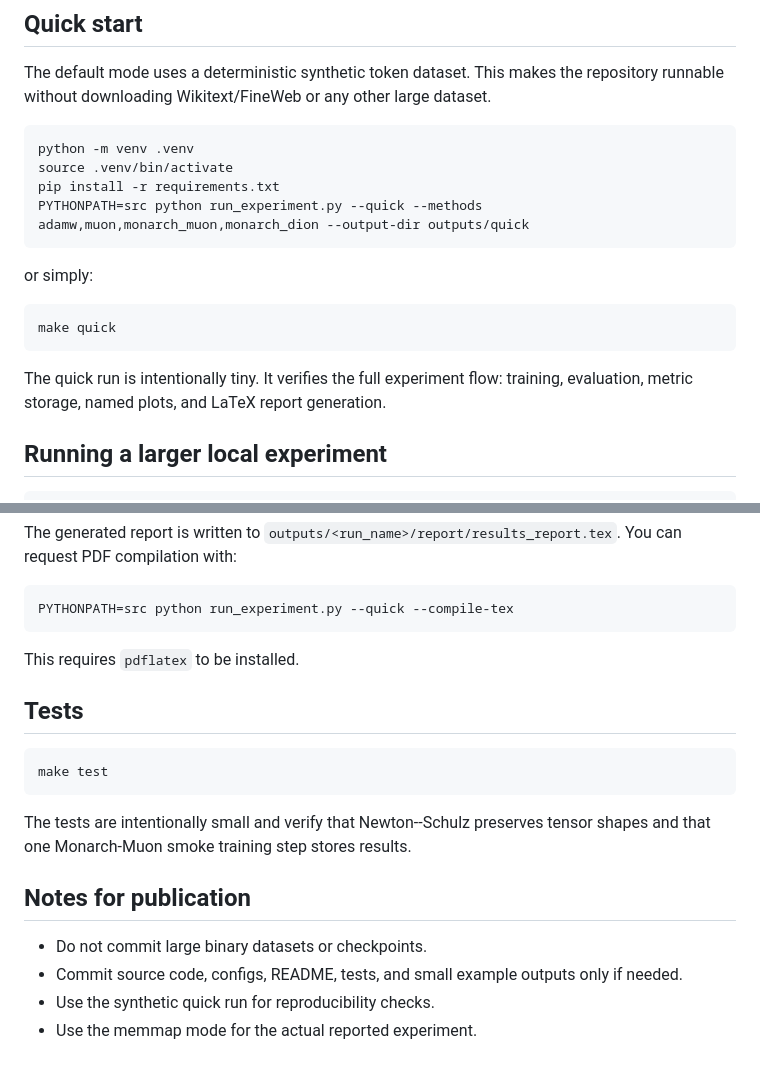
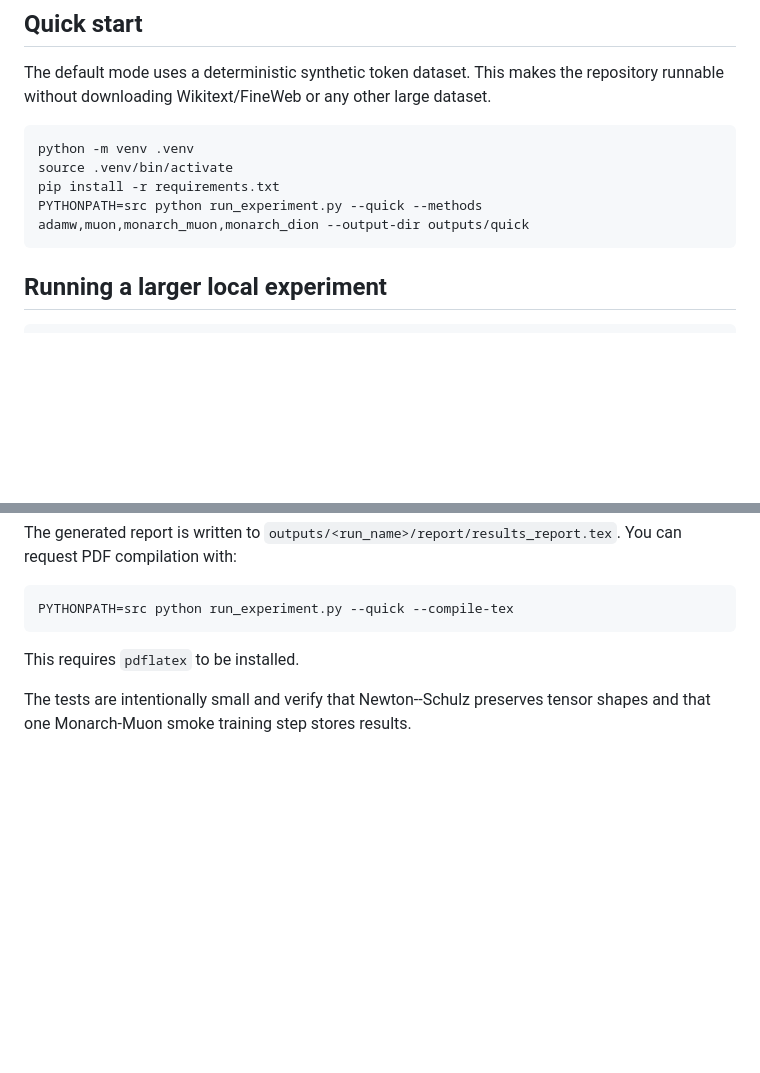
Before and after one commit to intsystems/2026-Project-Own, a Markdown page: code/README.md, 2 parts joined by grey strips. GitHub-like rendering; blank space fills up the shorter version.

````diff
--- a/code/README.md
+++ b/code/README.md
@@ -43,14 +43,6 @@ source .venv/bin/activate
 pip install -r requirements.txt
 PYTHONPATH=src python run_experiment.py --quick --methods adamw,muon,monarch_muon,monarch_dion --output-dir outputs/quick
 ```
-
-or simply:
-
-```bash
-make quick
-```
-
-The quick run is intentionally tiny. It verifies the full experiment flow: training, evaluation, metric storage, named plots, and LaTeX report generation.
 
 ## Running a larger local experiment
 
@@ -123,17 +115,4 @@ PYTHONPATH=src python run_experiment.py --quick --compile-tex
 
 This requires `pdflatex` to be installed.
 
-## Tests
-
-```bash
-make test
-```
-
 The tests are intentionally small and verify that Newton--Schulz preserves tensor shapes and that one Monarch-Muon smoke training step stores results.
-
-## Notes for publication
-
-- Do not commit large binary datasets or checkpoints.
-- Commit source code, configs, README, tests, and small example outputs only if needed.
-- Use the synthetic quick run for reproducibility checks.
-- Use the memmap mode for the actual reported experiment.
````
